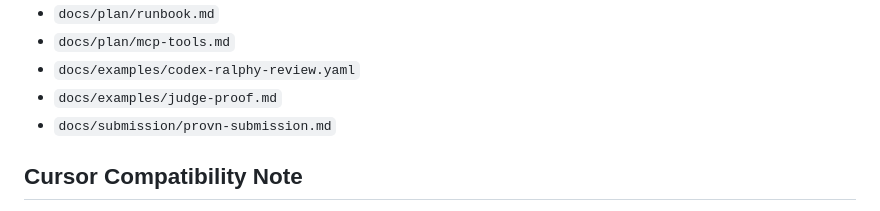
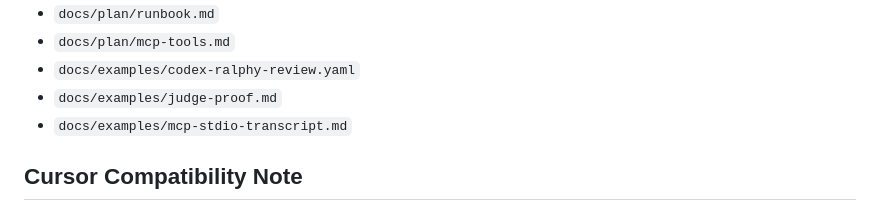
Before and after one commit to nathanielecon/arrivia-agentic-travel-recommendations-api, a Markdown page: README.md, the part around the change. Drawn GitHub-style.

Commit message:
Fix public README links

```diff
--- a/README.md
+++ b/README.md
@@ -254,7 +254,7 @@ Relevant docs:
 - `docs/plan/mcp-tools.md`
 - `docs/examples/codex-ralphy-review.yaml`
 - `docs/examples/judge-proof.md`
-- `docs/submission/provn-submission.md`
+- `docs/examples/mcp-stdio-transcript.md`
 
 ## Cursor Compatibility Note
 
```
